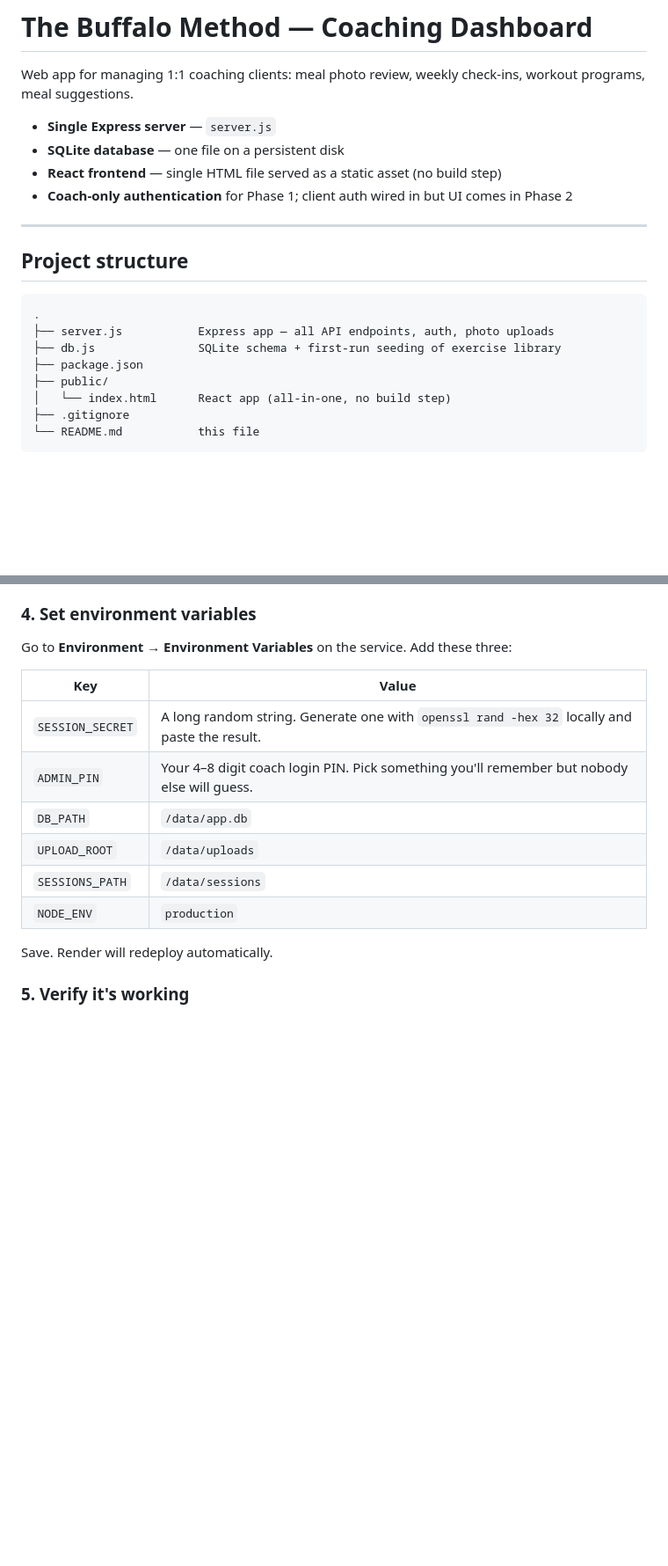
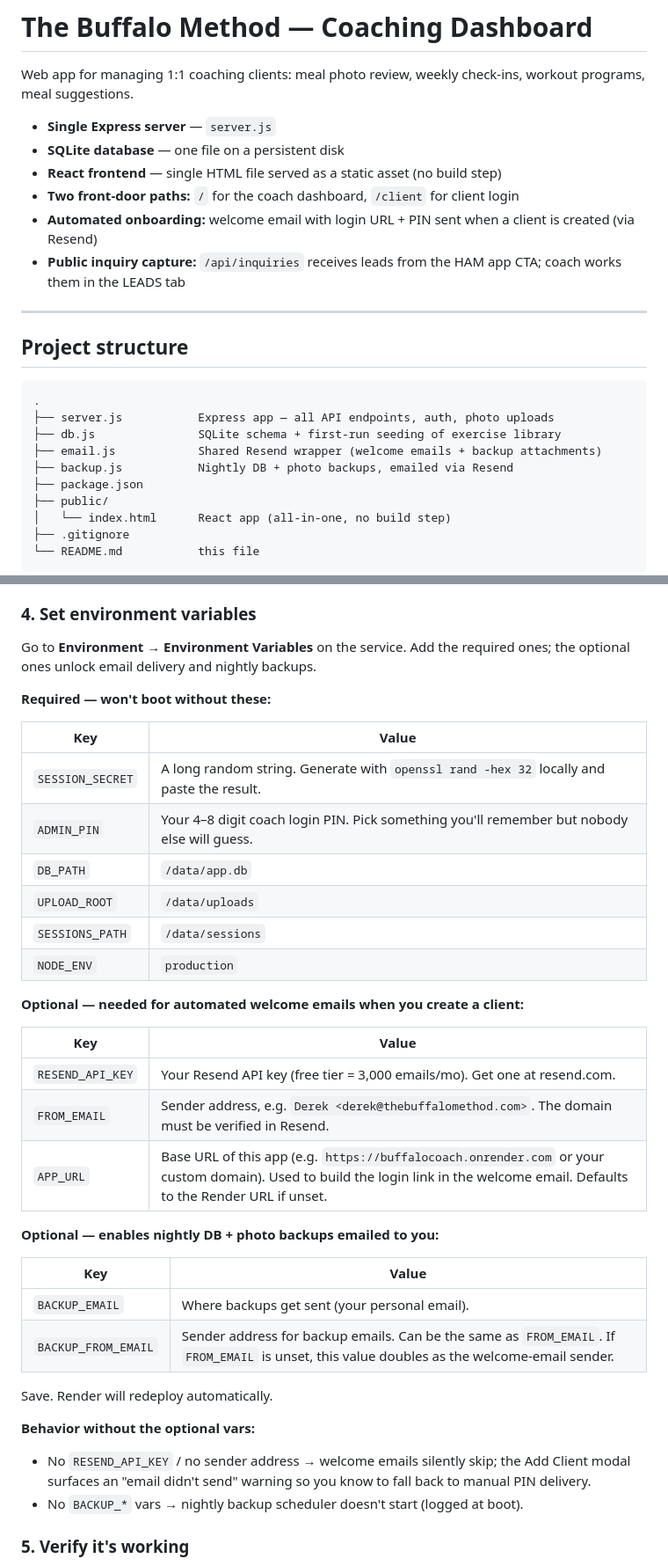
Before and after one commit to derekmfow/buffalocoach, a Markdown page: README.md, 2 parts joined by grey strips. Shown at 88% size. Rendered like a GitHub page; blank space fills up the shorter version.

```diff
--- a/README.md
+++ b/README.md
@@ -5,7 +5,9 @@ Web app for managing 1:1 coaching clients: meal photo review, weekly check-ins,
 - **Single Express server** — `server.js`
 - **SQLite database** — one file on a persistent disk
 - **React frontend** — single HTML file served as a static asset (no build step)
-- **Coach-only authentication** for Phase 1; client auth wired in but UI comes in Phase 2
+- **Two front-door paths:** `/` for the coach dashboard, `/client` for client login
+- **Automated onboarding:** welcome email with login URL + PIN sent when a client is created (via Resend)
+- **Public inquiry capture:** `/api/inquiries` receives leads from the HAM app CTA; coach works them in the LEADS tab
 
 ---
 
@@ -15,6 +17,8 @@ Web app for managing 1:1 coaching clients: meal photo review, weekly check-ins,
 .
 ├── server.js           Express app — all API endpoints, auth, photo uploads
 ├── db.js               SQLite schema + first-run seeding of exercise library
+├── email.js            Shared Resend wrapper (welcome emails + backup attachments)
+├── backup.js           Nightly DB + photo backups, emailed via Resend
 ├── package.json
 ├── public/
 │   └── index.html      React app (all-in-one, no build step)
@@ -71,18 +75,39 @@ git push -u origin main
 
 ### 4. Set environment variables
 
-Go to **Environment → Environment Variables** on the service. Add these three:
+Go to **Environment → Environment Variables** on the service. Add the required ones; the optional ones unlock email delivery and nightly backups.
+
+**Required — won't boot without these:**
 
 | Key              | Value                                                                                       |
 |------------------|---------------------------------------------------------------------------------------------|
-| `SESSION_SECRET` | A long random string. Generate one with `openssl rand -hex 32` locally and paste the result. |
+| `SESSION_SECRET` | A long random string. Generate with `openssl rand -hex 32` locally and paste the result. |
 | `ADMIN_PIN`      | Your 4–8 digit coach login PIN. Pick something you'll remember but nobody else will guess. |
 | `DB_PATH`        | `/data/app.db`                                                                              |
 | `UPLOAD_ROOT`    | `/data/uploads`                                                                             |
 | `SESSIONS_PATH`  | `/data/sessions`                                                                            |
 | `NODE_ENV`       | `production`                                                                                |
 
+**Optional — needed for automated welcome emails when you create a client:**
+
+| Key              | Value                                                                                       |
+|------------------|---------------------------------------------------------------------------------------------|
+| `RESEND_API_KEY` | Your Resend API key (free tier = 3,000 emails/mo). Get one at resend.com. |
+| `FROM_EMAIL`     | Sender address, e.g. `Derek <derek@thebuffalomethod.com>`. The domain must be verified in Resend. |
+| `APP_URL`        | Base URL of this app (e.g. `https://buffalocoach.onrender.com` or your custom domain). Used to build the login link in the welcome email. Defaults to the Render URL if unset. |
+
+**Optional — enables nightly DB + photo backups emailed to you:**
+
+| Key                  | Value                                                                                       |
+|----------------------|---------------------------------------------------------------------------------------------|
+| `BACKUP_EMAIL`       | Where backups get sent (your personal email).                                               |
+| `BACKUP_FROM_EMAIL`  | Sender address for backup emails. Can be the same as `FROM_EMAIL`. If `FROM_EMAIL` is unset, this value doubles as the welcome-email sender. |
+
 Save. Render will redeploy automatically.
+
+**Behavior without the optional vars:**
+- No `RESEND_API_KEY` / no sender address → welcome emails silently skip; the Add Client modal surfaces an "email didn't send" warning so you know to fall back to manual PIN delivery.
+- No `BACKUP_*` vars → nightly backup scheduler doesn't start (logged at boot).
 
 ### 5. Verify it's working
 
```
Also changed, not shown: other parts of README.md (+28 -28 lines).
